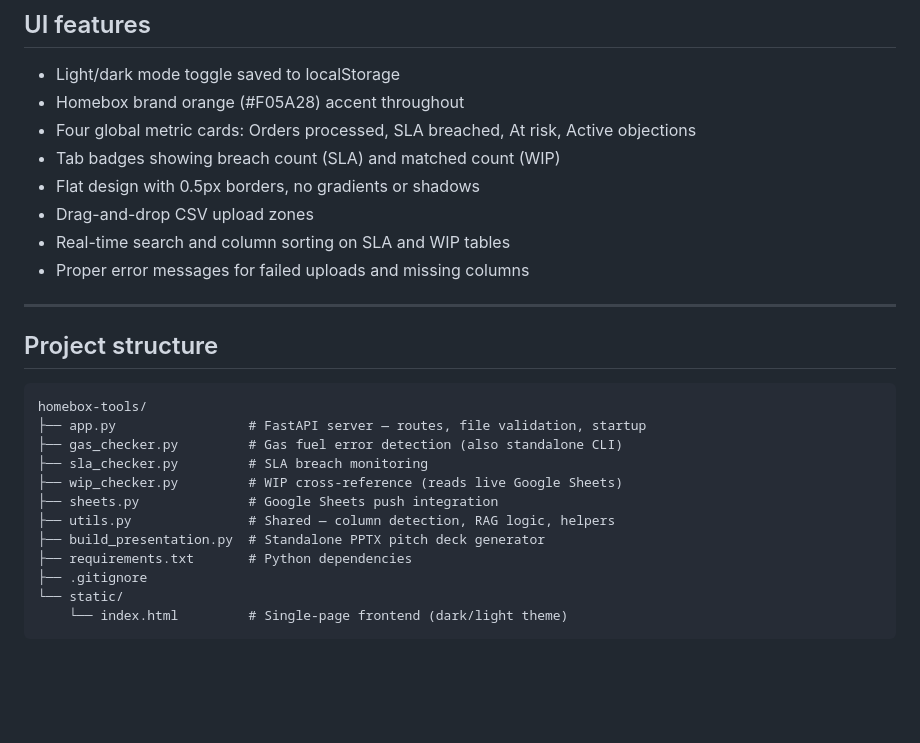
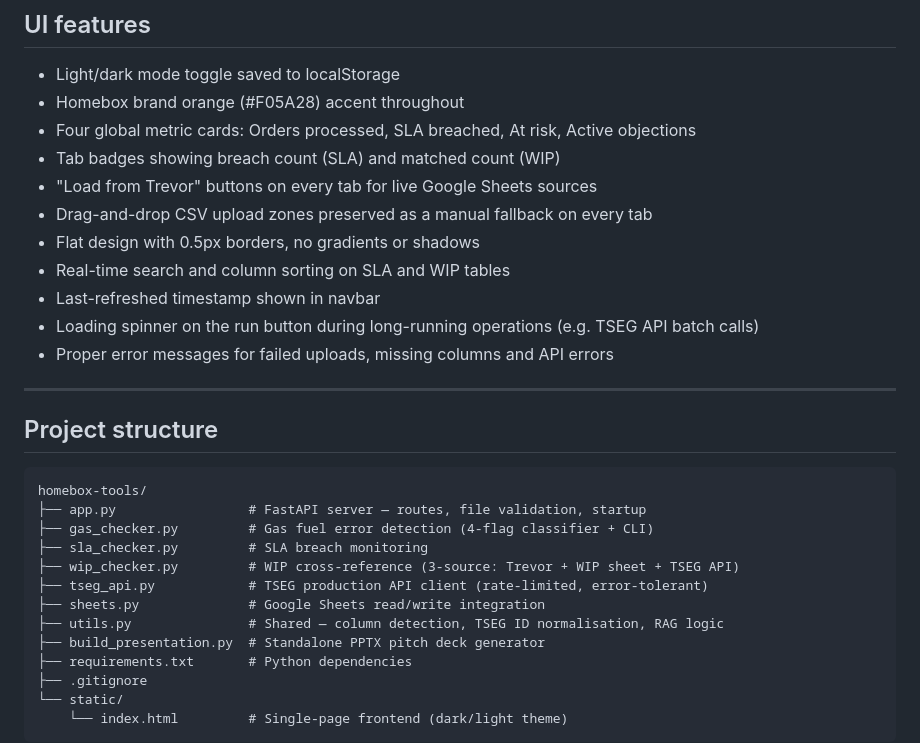
Before and after one commit to johnosarobo-homebox/ops-intel-tool, a Markdown page: README.md, the part around one of its changes. Rendered like a GitHub page; blank space fills up the shorter version.

````diff
--- a/README.md
+++ b/README.md
@@ -53,10 +74,13 @@ Connects directly to the live TSEG WIP Google Sheet, reads all active tabs and j
 - Homebox brand orange (#F05A28) accent throughout
 - Four global metric cards: Orders processed, SLA breached, At risk, Active objections
 - Tab badges showing breach count (SLA) and matched count (WIP)
+- "Load from Trevor" buttons on every tab for live Google Sheets sources
+- Drag-and-drop CSV upload zones preserved as a manual fallback on every tab
 - Flat design with 0.5px borders, no gradients or shadows
-- Drag-and-drop CSV upload zones
 - Real-time search and column sorting on SLA and WIP tables
-- Proper error messages for failed uploads and missing columns
+- Last-refreshed timestamp shown in navbar
+- Loading spinner on the run button during long-running operations (e.g. TSEG API batch calls)
+- Proper error messages for failed uploads, missing columns and API errors
 
 ---
 
@@ -65,11 +89,12 @@ Connects directly to the live TSEG WIP Google Sheet, reads all active tabs and j
 ```
 homebox-tools/
 ├── app.py                 # FastAPI server — routes, file validation, startup
-├── gas_checker.py         # Gas fuel error detection (also standalone CLI)
+├── gas_checker.py         # Gas fuel error detection (4-flag classifier + CLI)
 ├── sla_checker.py         # SLA breach monitoring
-├── wip_checker.py         # WIP cross-reference (reads live Google Sheets)
-├── sheets.py              # Google Sheets push integration
-├── utils.py               # Shared — column detection, RAG logic, helpers
+├── wip_checker.py         # WIP cross-reference (3-source: Trevor + WIP sheet + TSEG API)
+├── tseg_api.py            # TSEG production API client (rate-limited, error-tolerant)
+├── sheets.py              # Google Sheets read/write integration
+├── utils.py               # Shared — column detection, TSEG ID normalisation, RAG logic
 ├── build_presentation.py  # Standalone PPTX pitch deck generator
 ├── requirements.txt       # Python dependencies
 ├── .gitignore
````
Also changed, not shown: other parts of README.md (+62 -14 lines).
